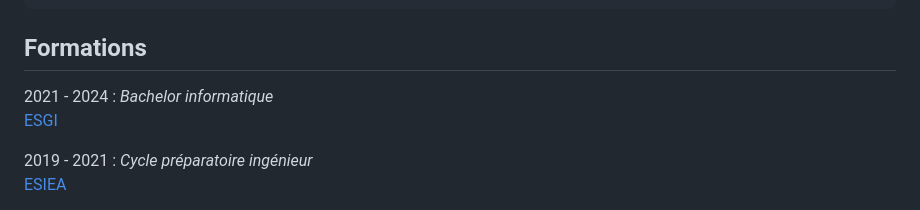
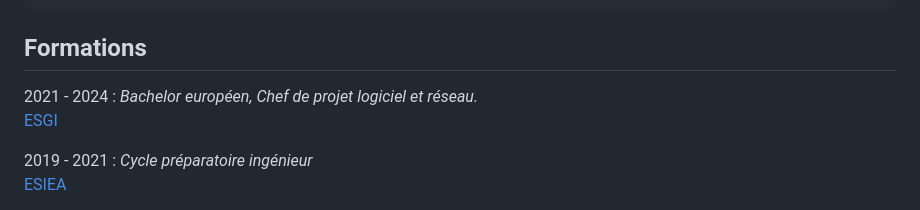
Before and after one commit to Jayllyz/jayllyz.github.io, a Markdown page: src/resume.md, the part around the change. Drawn GitHub-style.

Commit message:
patch: bachelor description

```diff
--- a/src/resume.md
+++ b/src/resume.md
@@ -59,7 +59,7 @@ Expériences
 Formations
 ---------
 2021 - 2024
-:	*Bachelor informatique*
+:	*Bachelor européen, Chef de projet logiciel et réseau.*
 	[ESGI](https://www.esgi.fr/)
 
 2019 - 2021
```
